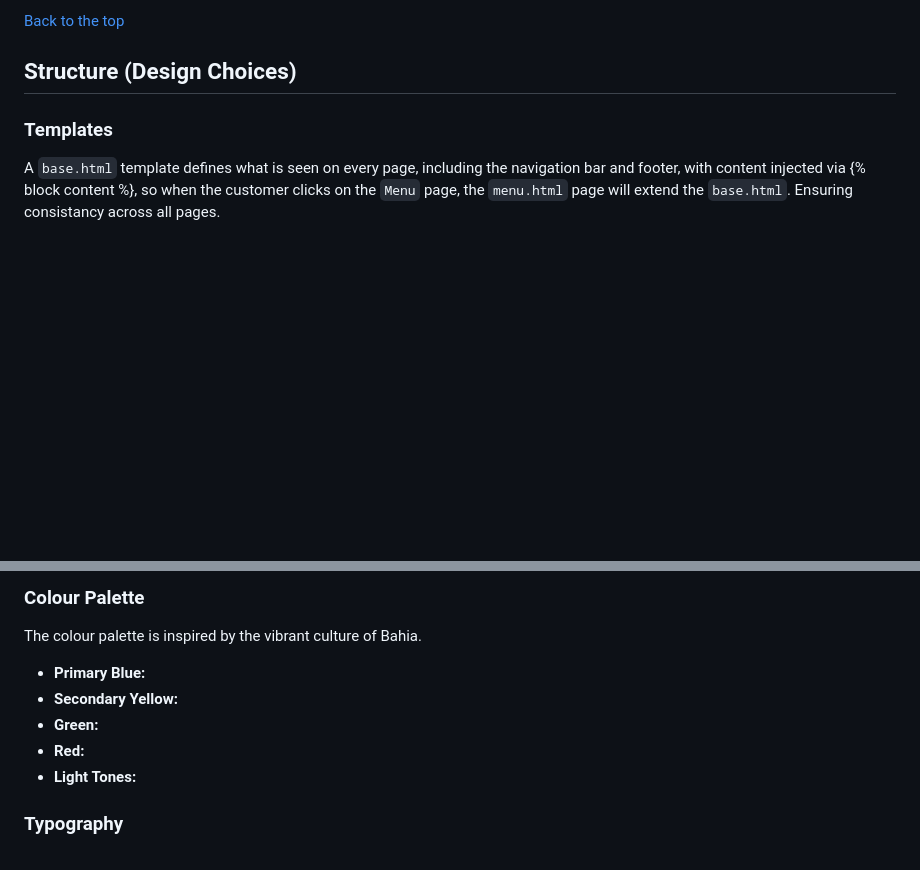
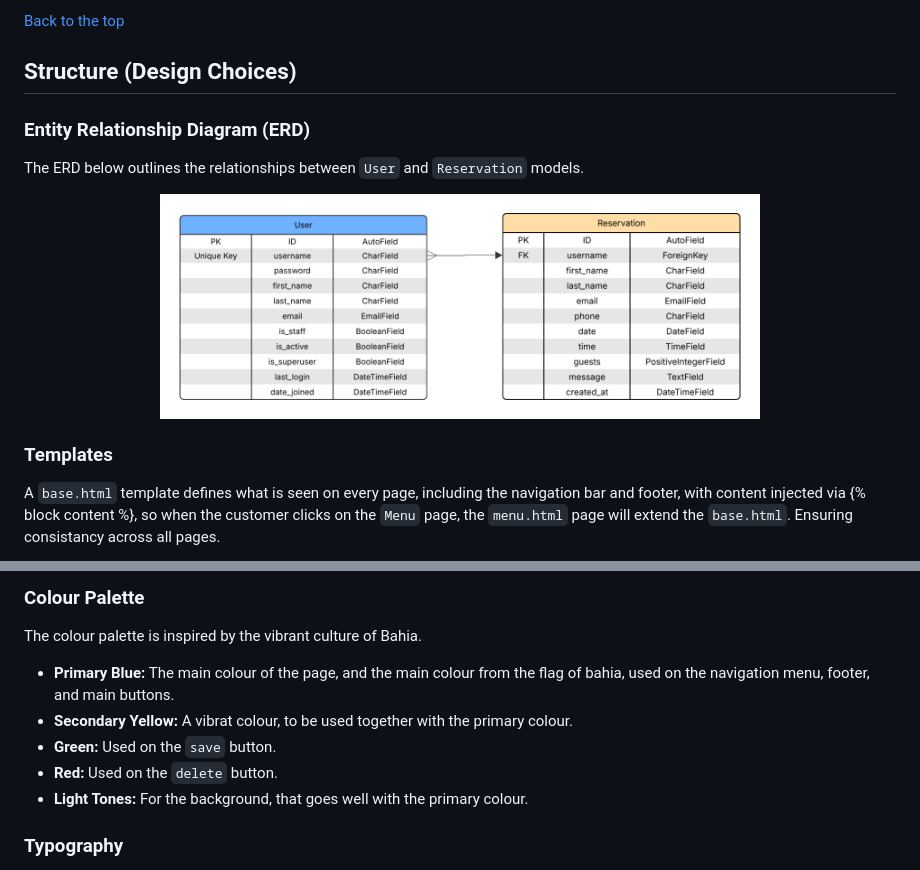
Before and after one commit to faelf/baiano, a Markdown page: readme.md, 2 parts joined by grey strips. GitHub-like rendering; pictures changed too: readme/erd.png (added); blank space fills up the shorter version.

Commit message:
Update Sturcture, and Surface

```diff
--- a/readme.md
+++ b/readme.md
@@ -77,6 +77,14 @@ Below are the User Stories, with their acceptance criteria.
 
 ## Structure (Design Choices)
 
+### Entity Relationship Diagram (ERD)
+
+The ERD below outlines the relationships between `User` and `Reservation` models.
+
+<p align="center">
+  <img src="readme/erd.png" alt="ERD Diagram" width="600"/>
+</p>
+
 ### Templates
 
 A `base.html` template defines what is seen on every page, including the navigation bar and footer, with content injected via {% block content %}, so when the customer clicks on the `Menu` page, the `menu.html` page will extend the `base.html`. Ensuring consistancy across all pages.
@@ -103,11 +111,11 @@ Images are set with `max-width` to ensure that they stay responsive, and they wi
 
 The colour palette is inspired by the vibrant culture of Bahia.
 
-- **Primary Blue:**
-- **Secondary Yellow:**
-- **Green:**
-- **Red:**
-- **Light Tones:**
+- **Primary Blue:** The main colour of the page, and the main colour from the flag of bahia, used on the navigation menu, footer, and main buttons.
+- **Secondary Yellow:** A vibrat colour, to be used together with the primary colour.
+- **Green:** Used on the `save` button.
+- **Red:** Used on the `delete` button.
+- **Light Tones:** For the background, that goes well with the primary colour.
 
 ### Typography
 
```
